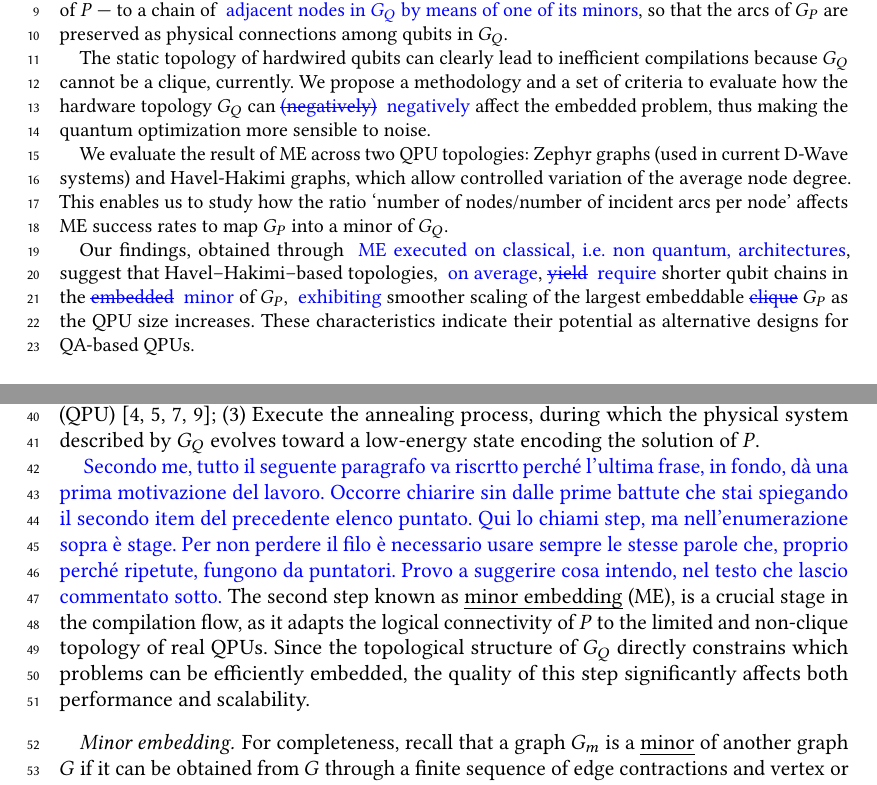
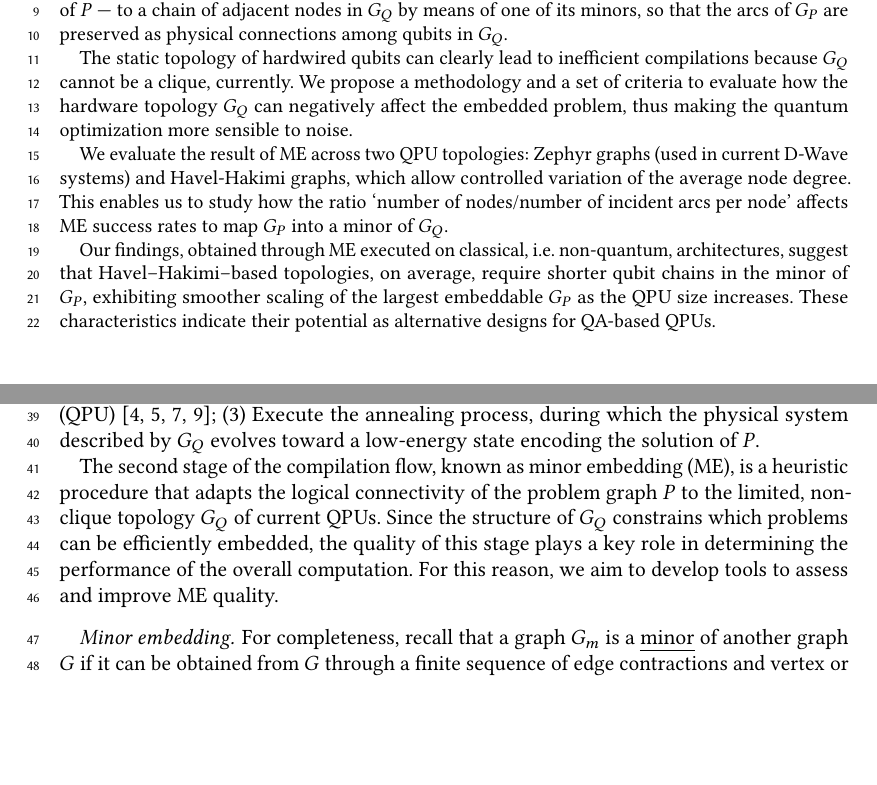
Before and after one commit to mariobifulco/MindTheGraph, a LaTeX paper (report/reportMtG.tex): two parts of pages 1 and 2 of 6, joined at a grey line, cut so that both start at the same text, the shorter picture padded with empty space. Compiled offline with pdfLaTeX.

Commit message:
combining the comments from the abstract. rewriting the pre-ME paragraph

```diff
--- a/report/reportMtG.tex
+++ b/report/reportMtG.tex
@@ -45,16 +45,13 @@
 \begin{abstract}
 Quantum Annealing (QA) offers a promising framework for solving NP-hard optimization problems, but its effectiveness is constrained by the topology of the underlying quantum hardware. Solving an optimization problem $P$ via QA involves a hardware-aware compilation which requires representing $P$ as a graph $G_P$ and relating it to a minor of $G_Q$, with $G_Q$ being the hardware graph that defines how qubits connect to each other in a QA-based quantum processing unit (QPU).
 
-%%%%% Original
-%Minor Embedding (ME) is a possible operational form of the hardware-aware compilation we are dealing with. ME heuristically builds a map that associates each node of $G_P$ --- the logical variables of $P$ --- to a chain of adjacent nodes in the minor of $G_Q$, so that the arcs of $G_P$ are preserved as physical connections among qubits in $G_Q$.
+Minor Embedding (ME) is a possible operational form of the hardware-aware compilation we are dealing with. ME heuristically builds a map that associates each node of $G_P$ --- the logical variables of $P$ --- to a chain of adjacent nodes in $G_Q$ by means of one of its minors, so that the arcs of $G_P$ are preserved as physical connections among qubits in $G_Q$.
 
-Minor Embedding (ME) is a possible operational form of the hardware-aware compilation we are dealing with. ME heuristically builds a map that associates each node of $G_P$ --- the logical variables of $P$ --- to a chain of \LH{adjacent nodes in $G_Q$ by means of one of its minors}, so that the arcs of $G_P$ are preserved as physical connections among qubits in $G_Q$.
-
-The static topology of hardwired qubits can clearly lead to inefficient compilations because $G_Q$ cannot be a clique, currently. We propose a methodology and a set of criteria to evaluate how the hardware topology $G_Q$ can \LHs{(negatively)} \LH{negatively} affect the embedded problem, thus making the quantum optimization more sensible to noise.
+The static topology of hardwired qubits can clearly lead to inefficient compilations because $G_Q$ cannot be a clique, currently. We propose a methodology and a set of criteria to evaluate how the hardware topology $G_Q$ can negatively affect the embedded problem, thus making the quantum optimization more sensible to noise.
 
 We evaluate the result of ME across two QPU topologies: Zephyr graphs (used in current D-Wave systems) and Havel-Hakimi graphs, which allow controlled variation of the average node degree. This enables us to study how the ratio `number of nodes/number of incident arcs per node' affects ME success rates to map $G_P$ into a minor of $G_Q$.
 
-Our findings, obtained through \LH{ME executed on classical, i.e. non quantum, architectures}, suggest that Havel–Hakimi–based topologies, \LH{on average}, \LHs{yield} \LH{require} shorter qubit chains in the \LHs{embedded} \LH{minor}  of $G_P$, \LH{exhibiting} smoother scaling of the largest embeddable \LHs{clique} $G_P$ as the QPU size increases. These characteristics indicate their potential as alternative designs for QA-based QPUs.
+Our findings, obtained through ME executed on classical, i.e. non-quantum, architectures, suggest that Havel–Hakimi–based topologies, on average, require shorter qubit chains in the minor  of $G_P$, exhibiting smoother scaling of the largest embeddable $G_P$ as the QPU size increases. These characteristics indicate their potential as alternative designs for QA-based QPUs.
 \end{abstract}
 
 
@@ -79,12 +76,9 @@ The QA workflow can be schematically divided into three main stages:
   \item Execute the annealing process, during which the physical system described by $G_Q$ evolves toward a low-energy state encoding the solution of $P$.
 \end{enumerate*}
 
-\LH{Secondo me, tutto il seguente paragrafo va riscrtto perché l'ultima frase, in fondo, dà una prima motivazione del lavoro. Occorre chiarire sin dalle prime battute che stai spiegando il secondo item del precedente elenco puntato. Qui lo chiami step, ma nell'enumerazione sopra è stage. Per non perdere il filo è necessario usare sempre le stesse parole che, proprio perché ripetute, fungono da puntatori. Provo a suggerire cosa intendo, nel testo che lascio commentato sotto.}
-The second step known as \emph{minor embedding} (ME), is a crucial stage in the compilation flow, as it adapts the logical connectivity of $P$ to the limited and non-clique topology of real QPUs.
-Since the topological structure of $G_Q$ directly constrains which problems can be efficiently embedded, the quality of this step significantly affects both performance and scalability.
-%%%%%%%%%%%%%%%% Alterantiva? O forse è meglio trovare una via di mezzo tra le due, che funga da moivazione per introdurre il Minor embedding nel "dettaglio" come facciamo sotto??
-%Minor embedding (ME) is a heuristic that implements the second stage of the compilation flow. It adapts the logical connectivity of P to the limited, non-clique topology $G_Q$ of current QPUs. We want propose tools to assess ME quality, as the structure of G_Q directly constrains which problems can be efficiently embedded.
-%%%%%%%%%%%%%%%%%%%%%%%%%
+The second stage of the compilation flow, known as minor embedding (ME), is a heuristic procedure that adapts the logical connectivity of the problem graph $P$ to the limited, non-clique topology $G_Q$ of current QPUs.
+Since the structure of $G_Q$ constrains which problems can be efficiently embedded, the quality of this stage plays a key role in determining the performance of the overall computation.
+For this reason, we aim to develop tools to assess and improve ME quality.
 
 
 \paragraph{Minor embedding}
```
